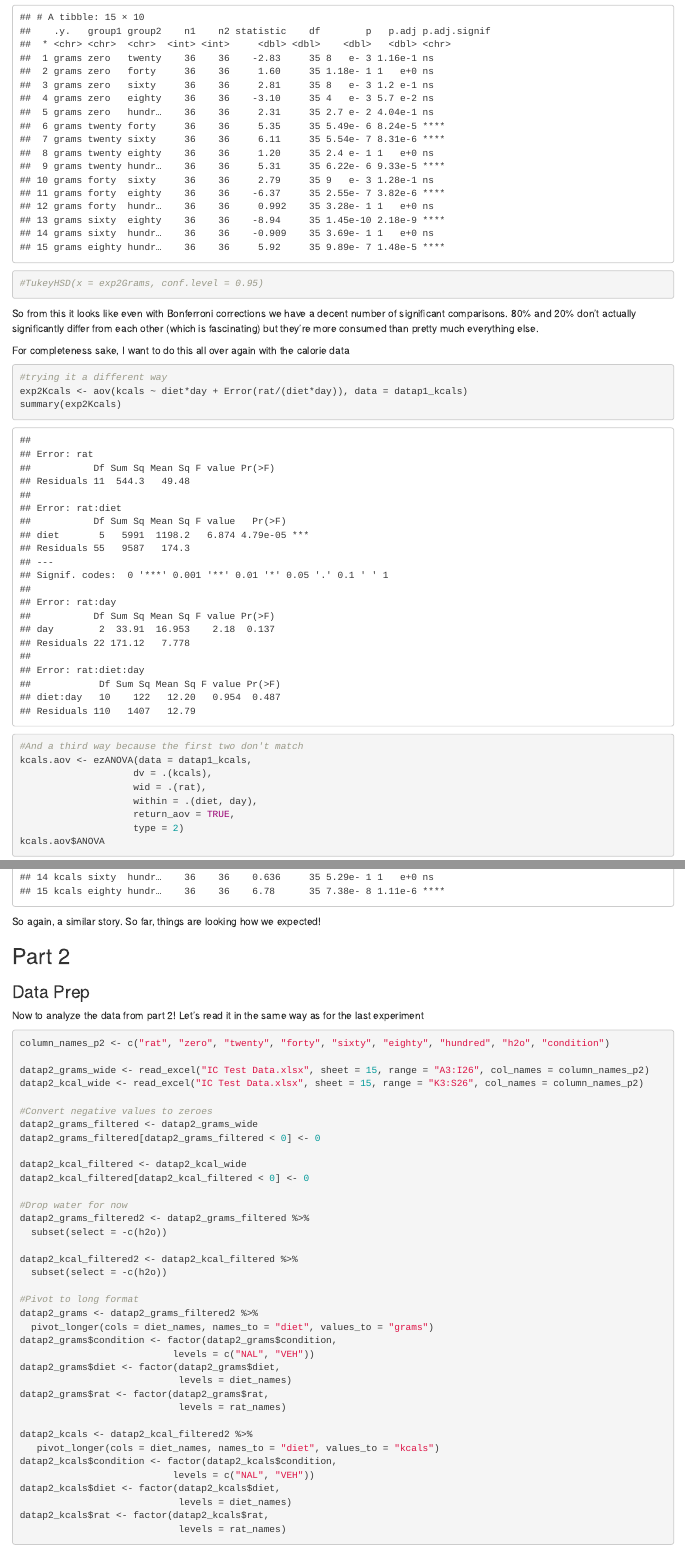
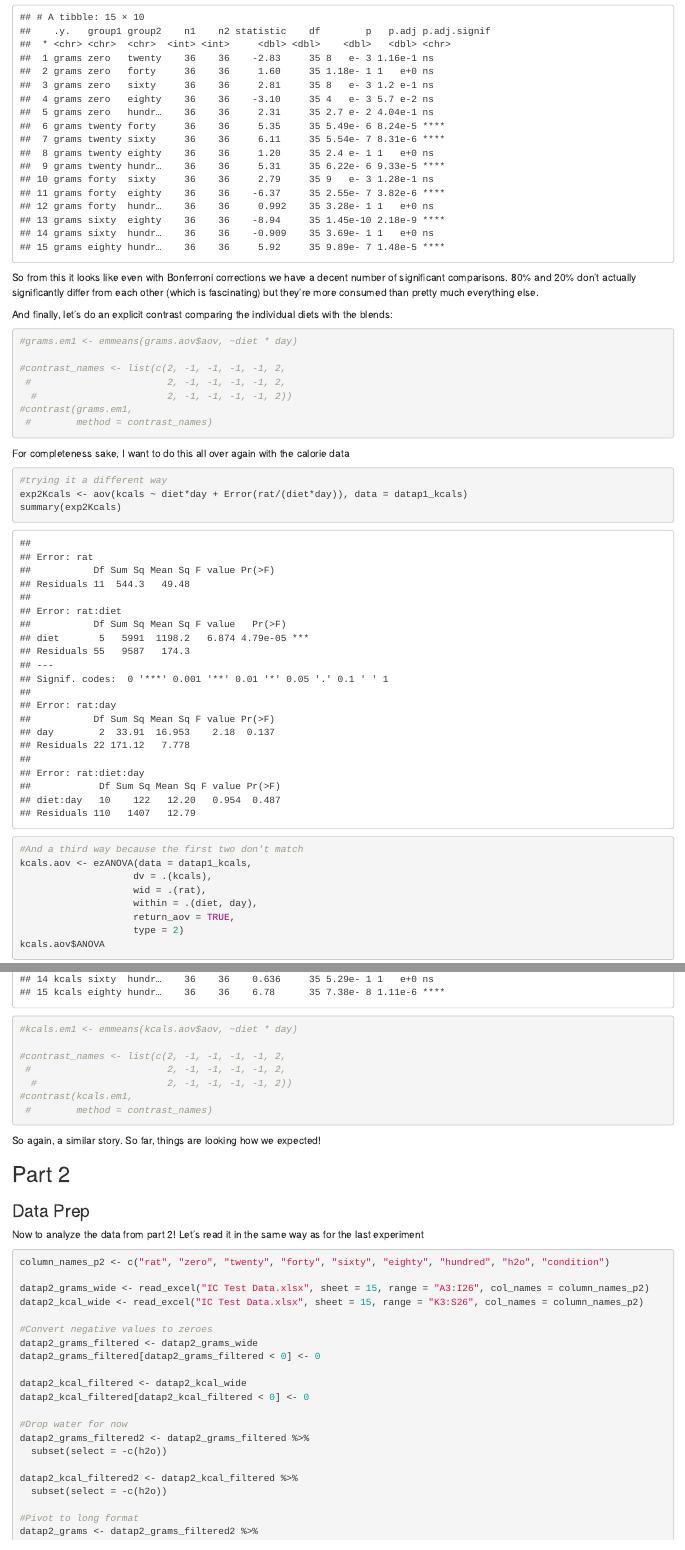
Before and after one commit to lindseyawilson/Thesis-Analyses-IC, an R Markdown document (IC_Analyses.Rmd): the page in a window 1100 px wide, from 6770 px down before the commit and from 6810 px down after it, so that both start at the same text, and a second part further down, joined at a grey line. The pictures show the output file IC_Analyses.html that the author committed with the source, opened offline.

Commit message:
Commented out contrasts that won't knit

````diff
--- a/IC_Analyses.Rmd
+++ b/IC_Analyses.Rmd
@@ -151,10 +153,20 @@ pairwiseGrams <- datap1_grams %>%
   pairwise_t_test(grams~diet, paired = TRUE,
                   p.adjust.method = "bonferroni")
 pairwiseGrams
-
-#TukeyHSD(x = exp2Grams, conf.level = 0.95)
 ```
 So from this it looks like even with Bonferroni corrections we have a decent number of significant comparisons. 80% and 20% don't actually significantly differ from each other (which is fascinating) but they're more consumed than pretty much everything else.
+
+And finally, let's do an explicit contrast comparing the individual diets with the blends:
+
+```{r contrast grams 1}
+#grams.em1 <- emmeans(grams.aov$aov, ~diet * day)
+
+#contrast_names <- list(c(2, -1, -1, -1, -1, 2,
+ #                        2, -1, -1, -1, -1, 2,
+  #                       2, -1, -1, -1, -1, 2))
+#contrast(grams.em1,
+ #        method = contrast_names)
+```
 
 For completeness sake, I want to do this all over again with the calorie data
 
@@ -181,3 +196,10 @@ pairwiseKcals
+#kcals.em1 <- emmeans(kcals.aov$aov, ~diet * day)
+
+#contrast_names <- list(c(2, -1, -1, -1, -1, 2,
+ #                        2, -1, -1, -1, -1, 2,
+  #                       2, -1, -1, -1, -1, 2))
+#contrast(kcals.em1,
+ #        method = contrast_names)
 ```
 
 So again, a similar story. So far, things are looking how we expected!
````
Also changed, not shown: IC_Analyses.html, IC_Analyses.Rmd (25 more changed lines).
